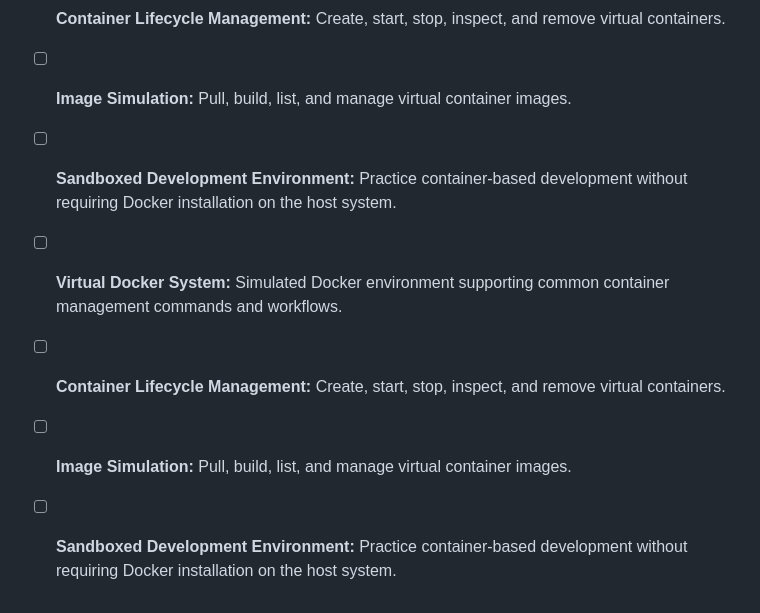
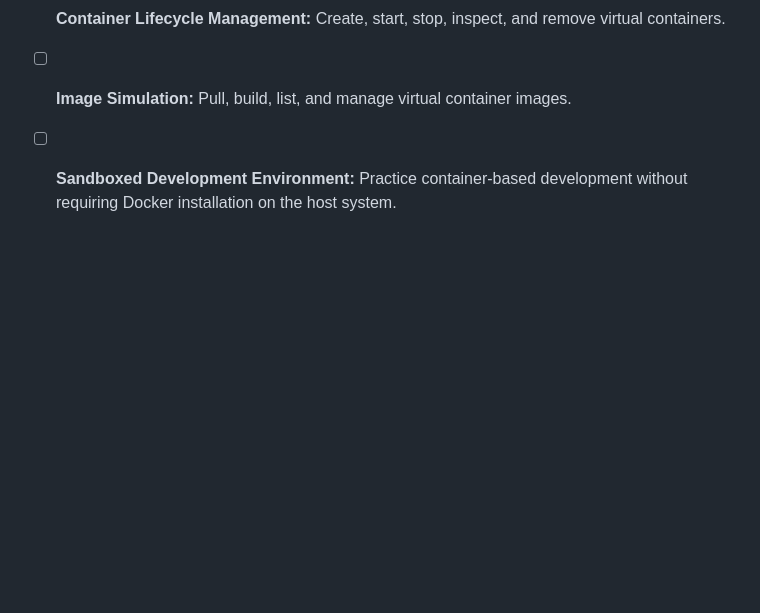
Before and after one commit to AlanSchaffer/linux-terminal-simulator, a Markdown page: README.md, the part around the change. Drawn GitHub-style; blank space fills up the shorter version.

```diff
--- a/README.md
+++ b/README.md
@@ -86,8 +86,3 @@ A safe and isolated environment for experimenting with containerized workflows d
 - [ ] **Container Lifecycle Management:** Create, start, stop, inspect, and remove virtual containers.
 - [ ] **Image Simulation:** Pull, build, list, and manage virtual container images.
 - [ ] **Sandboxed Development Environment:** Practice container-based development without requiring Docker installation on the host system.
-
-- [ ] **Virtual Docker System:** Simulated Docker environment supporting common container management commands and workflows.
-- [ ] **Container Lifecycle Management:** Create, start, stop, inspect, and remove virtual containers.
-- [ ] **Image Simulation:** Pull, build, list, and manage virtual container images.
-- [ ] **Sandboxed Development Environment:** Practice container-based development without requiring Docker installation on the host system.
```
